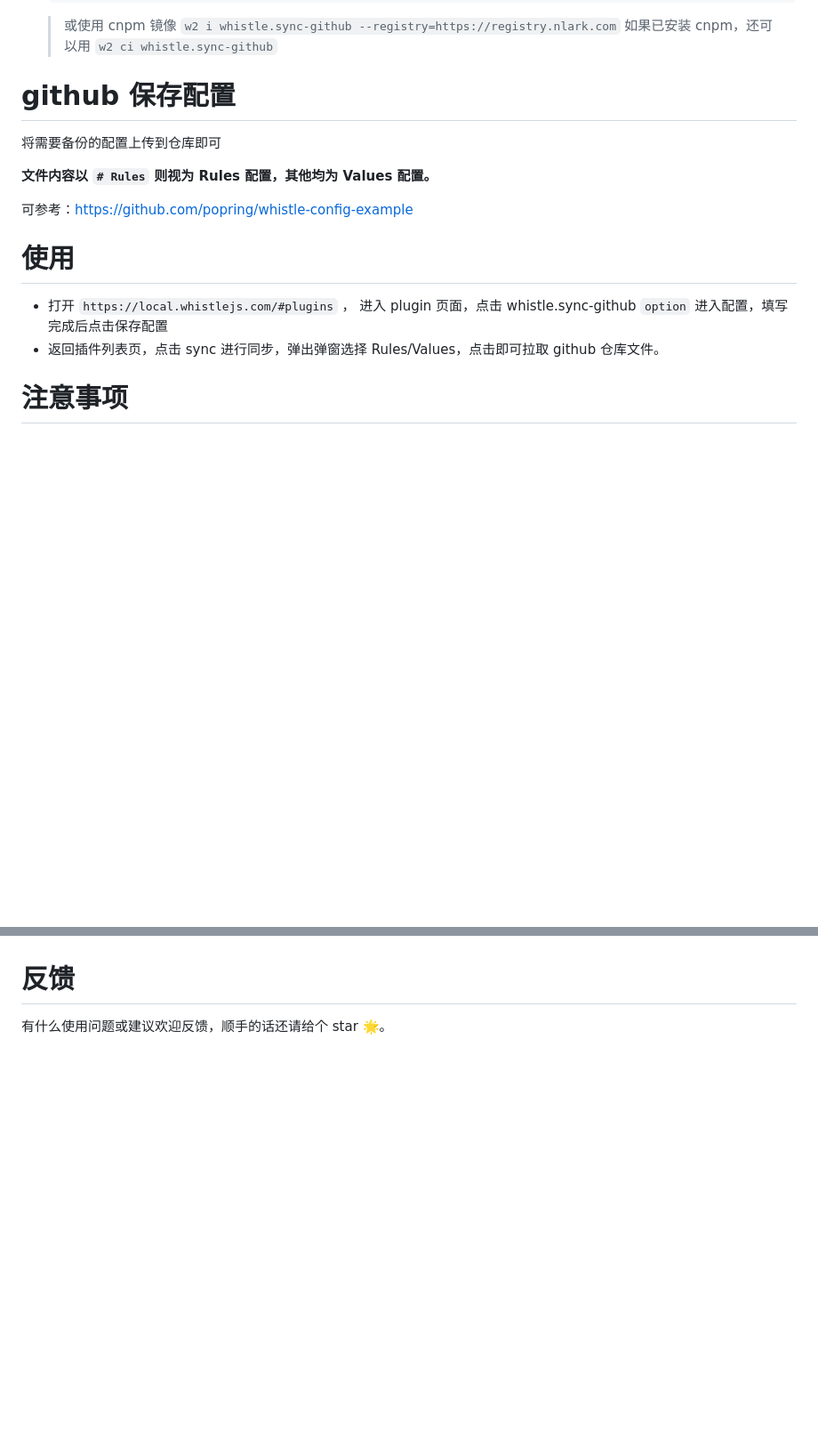
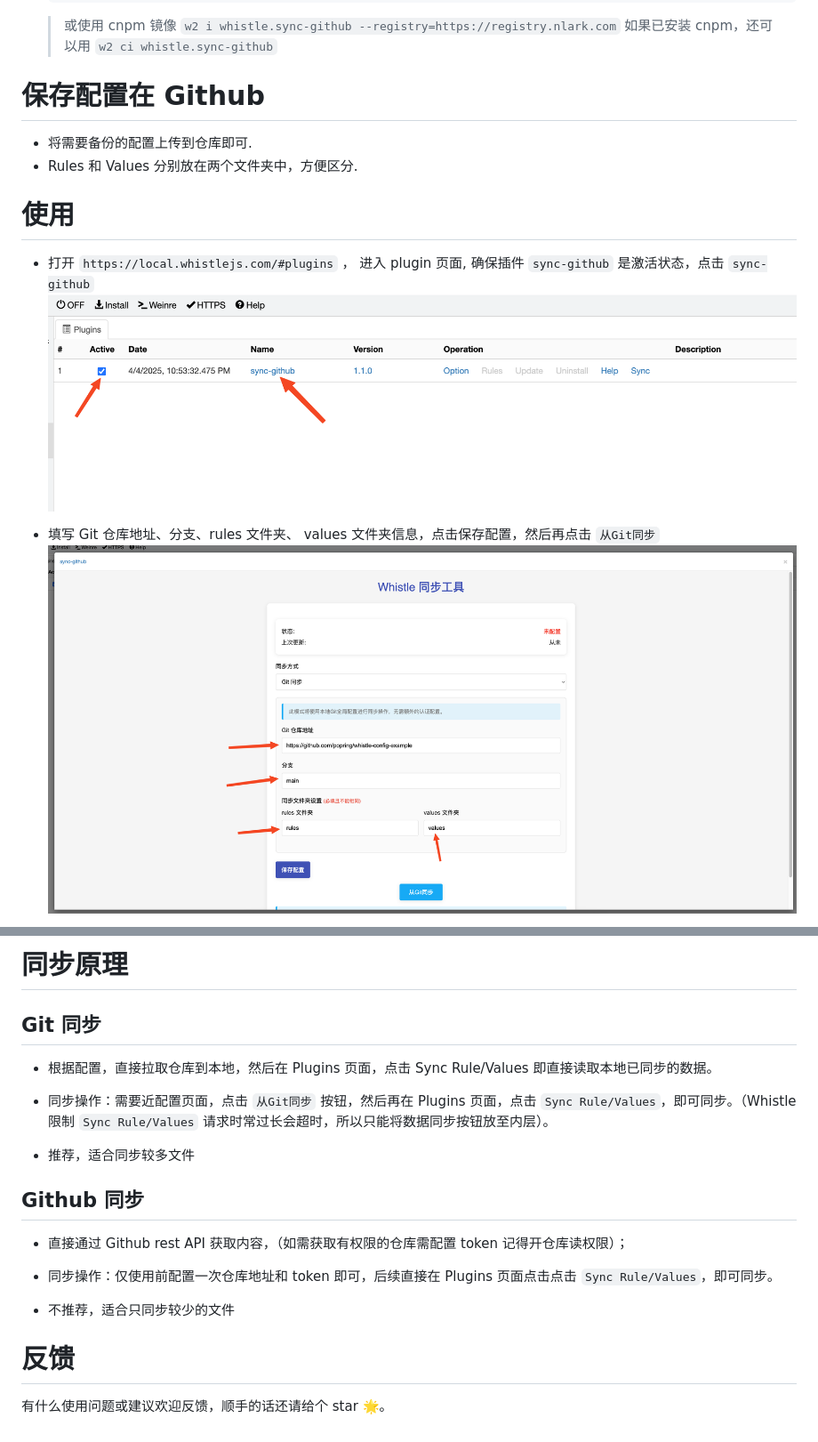
Before and after one commit to popring/whistle.sync-github, a Markdown page: README.md, 2 parts joined by grey strips. Shown: that part at 89% size. GitHub-like rendering; pictures changed too: assets/1.png (added), assets/2.png (added); blank space fills up the shorter version.

```diff
--- a/README.md
+++ b/README.md
@@ -18,18 +18,16 @@
     > 或使用 cnpm 镜像 `w2 i whistle.sync-github --registry=https://registry.nlark.com`
     > 如果已安装 cnpm，还可以用 `w2 ci whistle.sync-github`
 
-# github 保存配置
+# 保存配置在 Github
 
-将需要备份的配置上传到仓库即可
-
-**文件内容以 `# Rules` 则视为 Rules 配置，其他均为 Values 配置。**
-
-可参考：https://github.com/popring/whistle-config-example
+- 将需要备份的配置上传到仓库即可.
+- Rules 和 Values 分别放在两个文件夹中，方便区分.
 
 # 使用
 
-- 打开 `https://local.whistlejs.com/#plugins` ， 进入 plugin 页面，点击 whistle.sync-github `option` 进入配置，填写完成后点击保存配置
-- 返回插件列表页，点击 sync 进行同步，弹出弹窗选择 Rules/Values，点击即可拉取 github 仓库文件。
+- 打开 `https://local.whistlejs.com/#plugins` ， 进入 plugin 页面, 确保插件 `sync-github` 是激活状态，点击 `sync-github`
+![](./assets/1.png)
 
-# 注意事项
+- 填写 Git 仓库地址、分支、rules 文件夹、 values 文件夹信息，点击保存配置，然后再点击 `从Git同步`
+![](./assets/2.png)
 
@@ -38,3 +49,20 @@
+# 同步原理
+
+## Git 同步
+
+- 根据配置，直接拉取仓库到本地，然后在 Plugins 页面，点击 Sync Rule/Values 即直接读取本地已同步的数据。
+
+- 同步操作：需要近配置页面，点击 `从Git同步` 按钮，然后再在 Plugins 页面，点击 `Sync Rule/Values`，即可同步。（Whistle 限制 `Sync Rule/Values` 请求时常过长会超时，所以只能将数据同步按钮放至内层）。
+
+- 推荐，适合同步较多文件
+
+## Github 同步
+
+- 直接通过 Github rest API 获取内容，（如需获取有权限的仓库需配置 token 记得开仓库读权限）；
+
+- 同步操作：仅使用前配置一次仓库地址和 token 即可，后续直接在  Plugins 页面点击点击 `Sync Rule/Values`，即可同步。
+
+- 不推荐，适合只同步较少的文件
 
 # 反馈
 
```
Also changed, not shown: other parts of README.md (+15 -2 lines), assets/3.png (added), assets/4.png (added), assets/5.png (added), assets/6.png (added), 2 other files.
